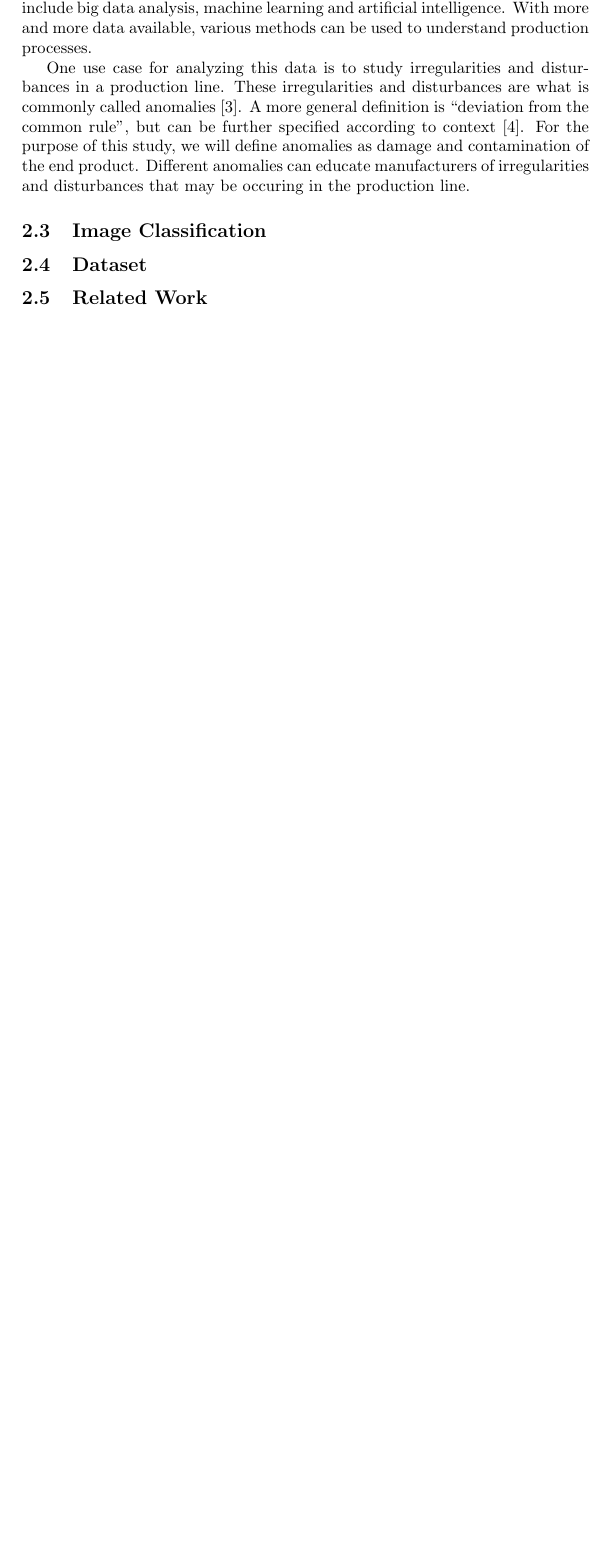
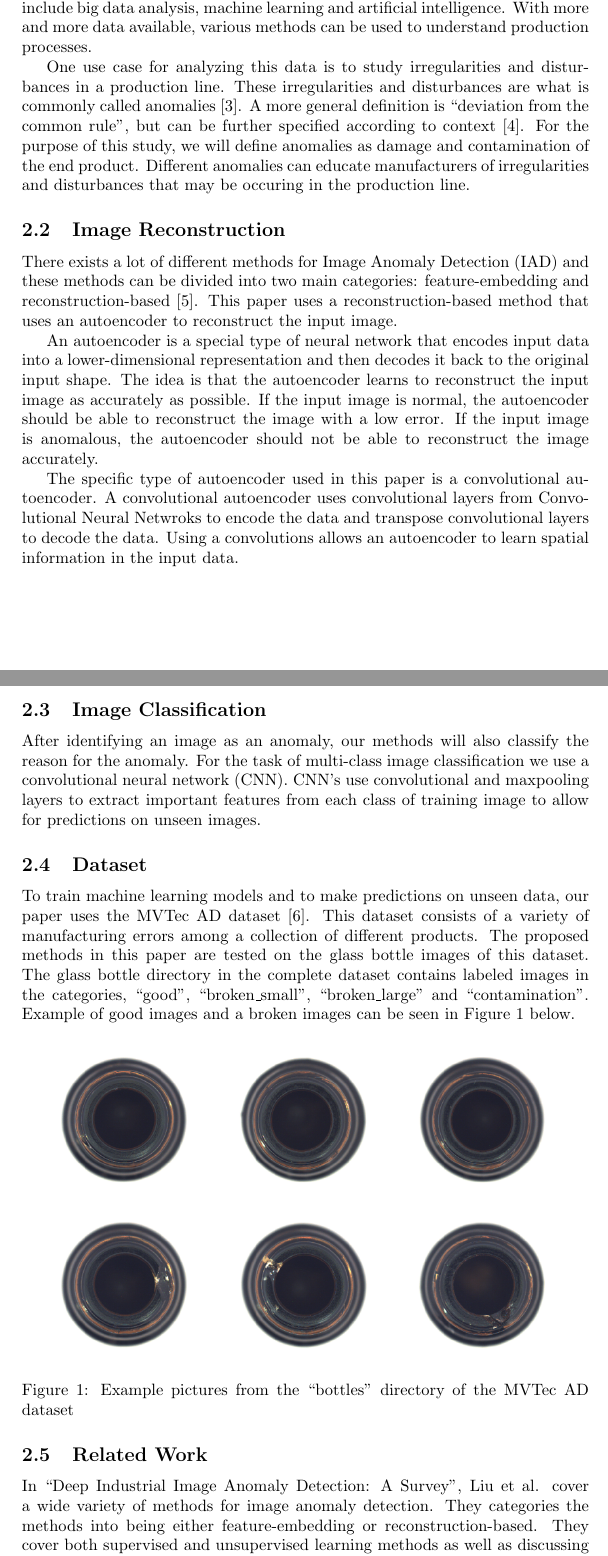
Before and after one commit to MikaParssinen/Applied-Machine-Learning, a LaTeX paper (Project/report/DVA263_PRO1_Group_01.tex, which reads Project/report/src/dataset.tex, Project/report/src/figures/dataset_example.tex, Project/report/src/image_classification.tex): part of page 2 of 5 before the commit and two parts of pages 2 and 3 of 7 after it, the two joined at a grey line, cut so that both start at the same text, the shorter picture padded with empty space. Compiled offline with pdfLaTeX.

Commit message:
added to backgroubd

```diff
--- a/Project/report/DVA263_PRO1_Group_01.tex
+++ b/Project/report/DVA263_PRO1_Group_01.tex
@@ -6,6 +6,7 @@
 \usepackage{float}
 \usepackage{amsmath, amssymb}
 \usepackage{pgfplots}
+\usepackage{graphicx}
 \pgfplotsset{width=10cm,compat=1.9}
 \usepgfplotslibrary{fillbetween}
 
--- a/Project/report/src/dataset.tex
+++ b/Project/report/src/dataset.tex
@@ -1 +1,4 @@
 \subsection{Dataset}
+
+To train machine learning models and to make predictions on unseen data, our paper uses the MVTec AD dataset \cite{mvtec-dataset}. This dataset consists of a variety of manufacturing errors among a collection of different products. The proposed methods in this paper are tested on the glass bottle images of this dataset. The glass bottle directory in the complete dataset contains labeled images in the categories, ``good'', ``broken\_small'', ``broken\_large'' and ``contamination''. Example of good images and a broken images can be seen in Figure \ref{fig:dataset_example} below.
+\input{src/figures/dataset_example.tex}
--- /dev/null
+++ b/Project/report/src/figures/dataset_example.tex
@@ -0,0 +1,6 @@
+\begin{figure}[H]
+    \centering
+    \includegraphics[scale=0.55]{src/images/dataset_example.png}
+    \caption{Example pictures from the ``bottles'' directory of the MVTec AD dataset}
+    \label{fig:dataset_example}
+\end{figure}
--- a/Project/report/src/image_classification.tex
+++ b/Project/report/src/image_classification.tex
@@ -1 +1,3 @@
 \subsection{Image Classification}
+
+After identifying an image as an anomaly, our methods will also classify the reason for the anomaly. For the task of multi-class image classification we use a convolutional neural network (CNN). CNN's use convolutional and maxpooling layers to extract important features from each class of training image to allow for predictions on unseen images.
--- a/Project/report/src/image_reconstruction.tex
+++ b/Project/report/src/image_reconstruction.tex
@@ -1 +1,7 @@
 \subsection{Image Reconstruction}
+
+There exists a lot of different methods for Image Anomaly Detection (IAD) and these methods can be divided into two main categories: feature-embedding and reconstruction-based \cite{Liu_2024}. This paper uses a reconstruction-based method that uses an autoencoder to reconstruct the input image.
+\par
+An autoencoder is a special type of neural network that encodes input data into a lower-dimensional representation and then decodes it back to the original input shape. The idea is that the autoencoder learns to reconstruct the input image as accurately as possible. If the input image is normal, the autoencoder should be able to reconstruct the image with a low error. If the input image is anomalous, the autoencoder should not be able to reconstruct the image accurately.
+\par
+The specific type of autoencoder used in this paper is a convolutional autoencoder. A convolutional autoencoder uses convolutional layers from Convolutional Neural Netwroks to encode the data and transpose convolutional layers to decode the data. Using a convolutions allows an autoencoder to learn spatial information in the input data.
--- a/Project/report/src/related_work.tex
+++ b/Project/report/src/related_work.tex
@@ -1 +1,4 @@
 \subsection{Related Work}
+
+In ``Deep Industrial Image Anomaly Detection: A Survey'', Liu et al. cover a wide variety of methods for image anomaly detection. They categories the methods into being either feature-embedding or reconstruction-based. They cover both supervised and unsupervised learning methods as well as discussing current limitations in both public datasets and collecting data from industrial environments.
+\par
```
Also changed, not shown: Project/Code/preprocessing.py (+3 -1 lines), Project/report/bibliography/refs.bib (+24 -0 lines), Project/report/src/background.tex (+1 -1 lines), Project/report/src/images/dataset_example.png (added), 1 other file.
